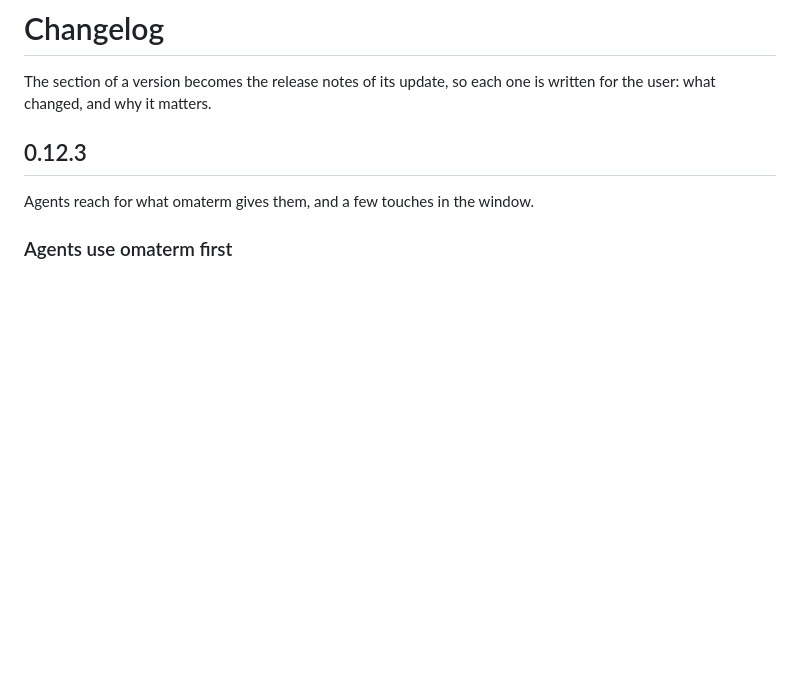
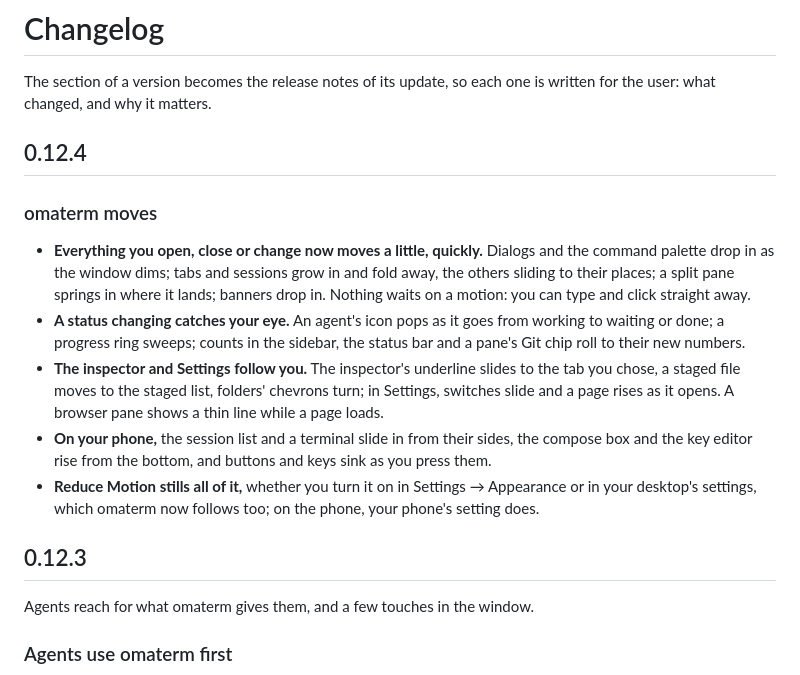
Before and after one commit to fachrihawari/omaterm, a Markdown page: CHANGELOG.md, the part around the change. Drawn GitHub-style; blank space fills up the shorter version.

Commit message:
Changelog: 0.12.4 moves, and follows the desktop's Reduce Motion
Co-Authored-By: Claude Opus 5.5 <noreply@anthropic.com>

```diff
--- a/CHANGELOG.md
+++ b/CHANGELOG.md
@@ -2,6 +2,30 @@
 
 The section of a version becomes the release notes of its update, so each
 one is written for the user: what changed, and why it matters.
+
+## 0.12.4
+
+### omaterm moves
+
+- **Everything you open, close or change now moves a little, quickly.**
+  Dialogs and the command palette drop in as the window dims; tabs and
+  sessions grow in and fold away, the others sliding to their places; a
+  split pane springs in where it lands; banners drop in. Nothing waits
+  on a motion: you can type and click straight away.
+- **A status changing catches your eye.** An agent's icon pops as it
+  goes from working to waiting or done; a progress ring sweeps; counts in
+  the sidebar, the status bar and a pane's Git chip roll to their new
+  numbers.
+- **The inspector and Settings follow you.** The inspector's underline
+  slides to the tab you chose, a staged file moves to the staged list,
+  folders' chevrons turn; in Settings, switches slide and a page rises as
+  it opens. A browser pane shows a thin line while a page loads.
+- **On your phone,** the session list and a terminal slide in from their
+  sides, the compose box and the key editor rise from the bottom, and
+  buttons and keys sink as you press them.
+- **Reduce Motion stills all of it,** whether you turn it on in
+  Settings → Appearance or in your desktop's settings, which omaterm now
+  follows too; on the phone, your phone's setting does.
 
 ## 0.12.3
 
```
